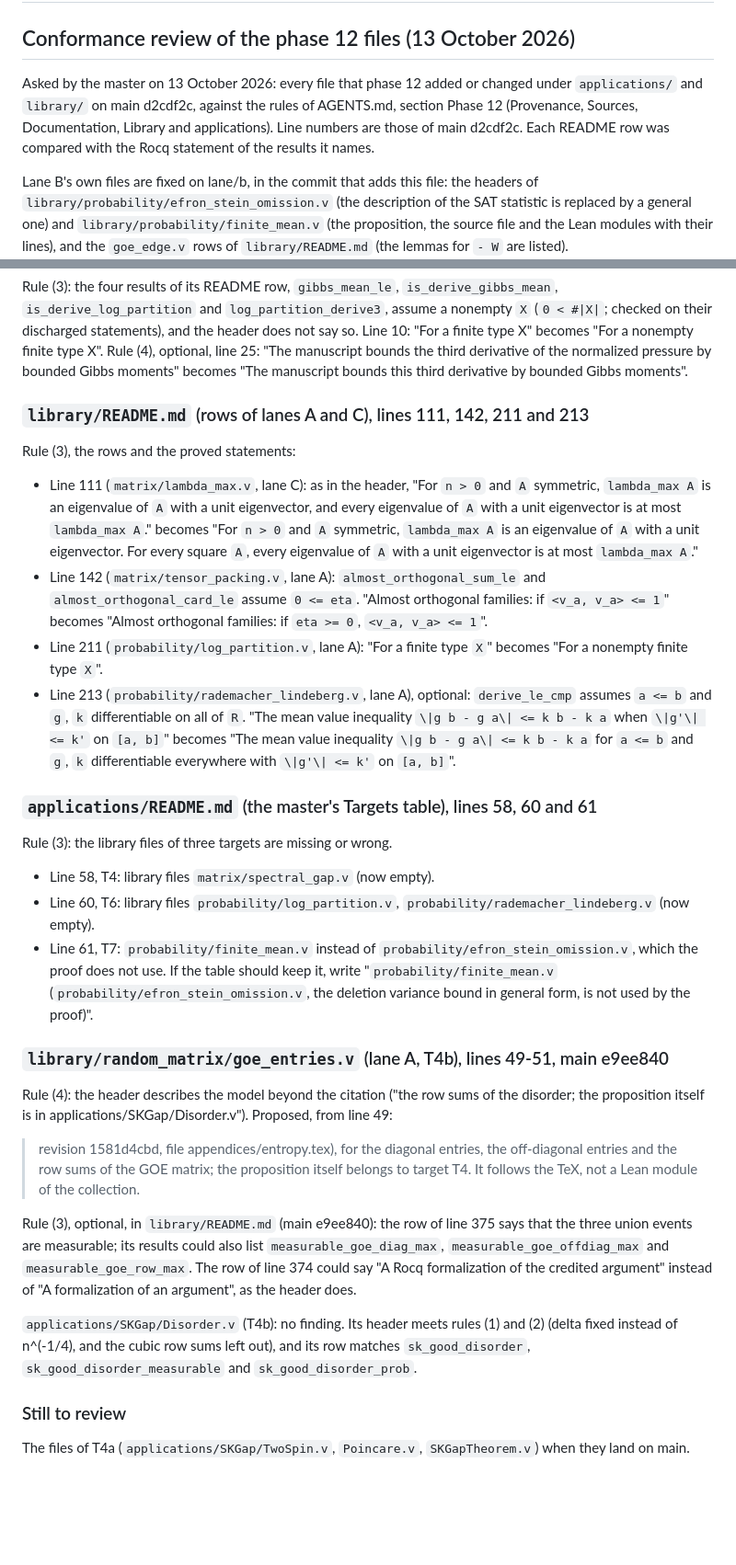
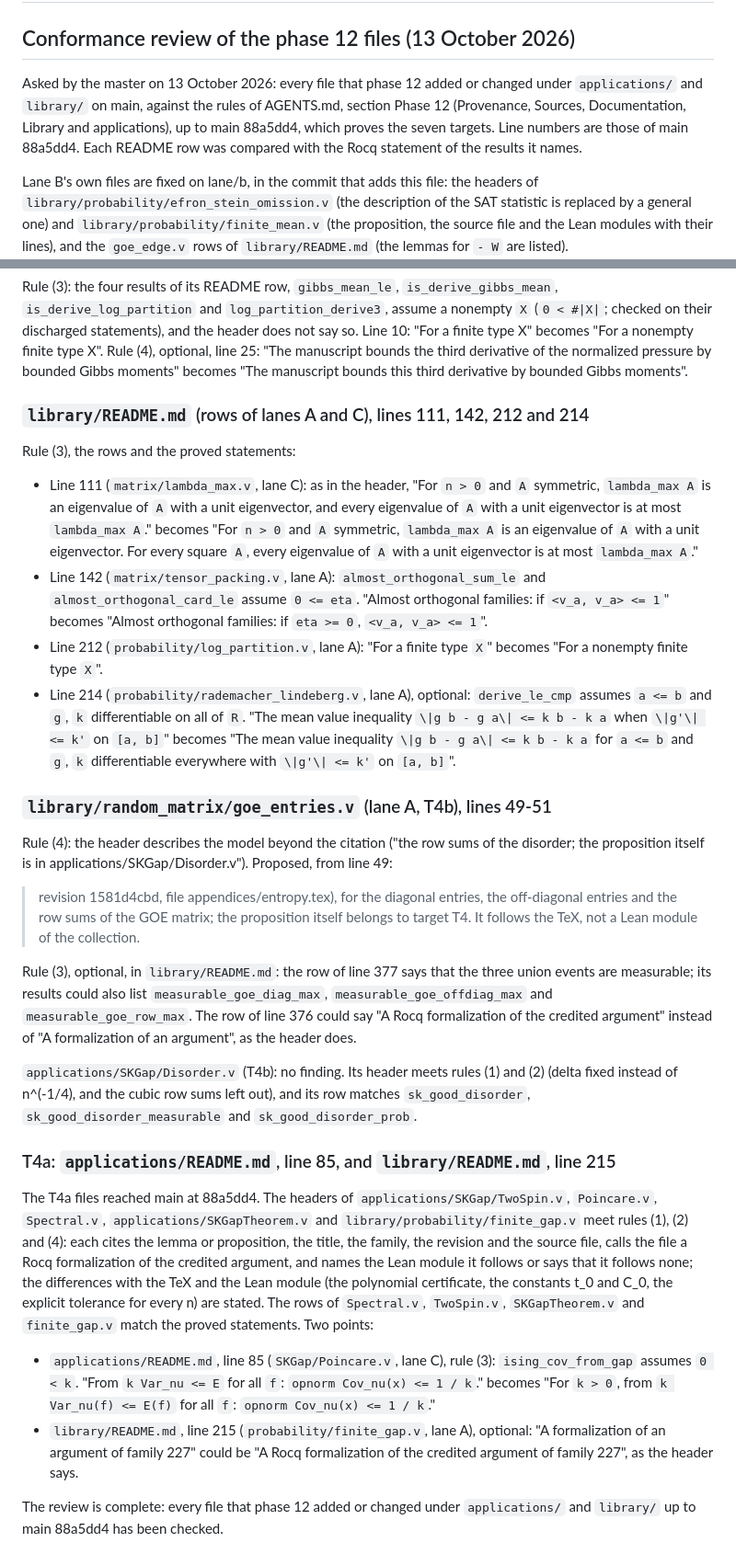
Before and after one commit to LLM4Rocq/ellipsoid_fitting_rocq, a Markdown page: requests/b-to-c.md, 2 parts joined by grey strips. Shown at 92% size. GitHub-like rendering; blank space fills up the shorter version.

Commit message:
Finish the review of the phase 12 files with the T4a files
main 88a5dd4 proves the seven targets. In requests/b-to-c.md: the line
numbers follow 88a5dd4; the entry on the Targets table of
applications/README.md is removed, since 88a5dd4 lists the library files
of T4, T6 and T7; the T4a files are reviewed (their headers meet the
rules, and the row of SKGap/Poincare.v omits the hypothesis k > 0 of
ising_cov_from_gap). The review is complete.

Co-Authored-By: Claude Opus 5.5 <noreply@anthropic.com>

```diff
--- a/requests/b-to-c.md
+++ b/requests/b-to-c.md
@@ -3,10 +3,11 @@
 ## Conformance review of the phase 12 files (13 October 2026)
 
 Asked by the master on 13 October 2026: every file that phase 12 added or
-changed under `applications/` and `library/` on main d2cdf2c, against the
-rules of AGENTS.md, section Phase 12 (Provenance, Sources, Documentation,
-Library and applications). Line numbers are those of main d2cdf2c. Each
-README row was compared with the Rocq statement of the results it names.
+changed under `applications/` and `library/` on main, against the rules
+of AGENTS.md, section Phase 12 (Provenance, Sources, Documentation,
+Library and applications), up to main 88a5dd4, which proves the seven
+targets. Line numbers are those of main 88a5dd4. Each README row was
+compared with the Rocq statement of the results it names.
 
 Lane B's own files are fixed on lane/b, in the commit that adds this
 file: the headers of `library/probability/efron_stein_omission.v` (the
@@ -120,7 +121,7 @@ optional, line 25: "The manuscript bounds the third derivative of the
 normalized pressure by bounded Gibbs moments" becomes "The manuscript
 bounds this third derivative by bounded Gibbs moments".
 
-### `library/README.md` (rows of lanes A and C), lines 111, 142, 211 and 213
+### `library/README.md` (rows of lanes A and C), lines 111, 142, 212 and 214
 
 Rule (3), the rows and the proved statements:
 
@@ -135,29 +136,16 @@ Rule (3), the rows and the proved statements:
   and `almost_orthogonal_card_le` assume `0 <= eta`. "Almost orthogonal
   families: if `<v_a, v_a> <= 1`" becomes "Almost orthogonal families:
   if `eta >= 0`, `<v_a, v_a> <= 1`".
-- Line 211 (`probability/log_partition.v`, lane A): "For a finite type
+- Line 212 (`probability/log_partition.v`, lane A): "For a finite type
   `X`" becomes "For a nonempty finite type `X`".
-- Line 213 (`probability/rademacher_lindeberg.v`, lane A), optional:
+- Line 214 (`probability/rademacher_lindeberg.v`, lane A), optional:
   `derive_le_cmp` assumes `a <= b` and `g`, `k` differentiable on all of
   `R`. "The mean value inequality `\|g b - g a\| <= k b - k a` when
   `\|g'\| <= k'` on `[a, b]`" becomes "The mean value inequality
   `\|g b - g a\| <= k b - k a` for `a <= b` and `g`, `k` differentiable
   everywhere with `\|g'\| <= k'` on `[a, b]`".
 
-### `applications/README.md` (the master's Targets table), lines 58, 60 and 61
-
-Rule (3): the library files of three targets are missing or wrong.
-
-- Line 58, T4: library files `matrix/spectral_gap.v` (now empty).
-- Line 60, T6: library files `probability/log_partition.v`,
-  `probability/rademacher_lindeberg.v` (now empty).
-- Line 61, T7: `probability/finite_mean.v` instead of
-  `probability/efron_stein_omission.v`, which the proof does not use. If
-  the table should keep it, write "`probability/finite_mean.v`
-  (`probability/efron_stein_omission.v`, the deletion variance bound in
-  general form, is not used by the proof)".
-
-### `library/random_matrix/goe_entries.v` (lane A, T4b), lines 49-51, main e9ee840
+### `library/random_matrix/goe_entries.v` (lane A, T4b), lines 49-51
 
 Rule (4): the header describes the model beyond the citation ("the row
 sums of the disorder; the proposition itself is in
@@ -168,10 +156,10 @@ applications/SKGap/Disorder.v"). Proposed, from line 49:
 > the proposition itself belongs to target T4. It follows the TeX, not a
 > Lean module of the collection.
 
-Rule (3), optional, in `library/README.md` (main e9ee840): the row of
-line 375 says that the three union events are measurable; its results
-could also list `measurable_goe_diag_max`, `measurable_goe_offdiag_max`
-and `measurable_goe_row_max`. The row of line 374 could say "A Rocq
+Rule (3), optional, in `library/README.md`: the row of line 377 says
+that the three union events are measurable; its results could also list
+`measurable_goe_diag_max`, `measurable_goe_offdiag_max` and
+`measurable_goe_row_max`. The row of line 376 could say "A Rocq
 formalization of the credited argument" instead of "A formalization of an
 argument", as the header does.
 
@@ -180,7 +168,28 @@ rules (1) and (2) (delta fixed instead of n^(-1/4), and the cubic row
 sums left out), and its row matches `sk_good_disorder`,
 `sk_good_disorder_measurable` and `sk_good_disorder_prob`.
 
-### Still to review
+### T4a: `applications/README.md`, line 85, and `library/README.md`, line 215
 
-The files of T4a (`applications/SKGap/TwoSpin.v`, `Poincare.v`,
-`SKGapTheorem.v`) when they land on main.
+The T4a files reached main at 88a5dd4. The headers of
+`applications/SKGap/TwoSpin.v`, `Poincare.v`, `Spectral.v`,
+`applications/SKGapTheorem.v` and `library/probability/finite_gap.v` meet
+rules (1), (2) and (4): each cites the lemma or proposition, the title,
+the family, the revision and the source file, calls the file a Rocq
+formalization of the credited argument, and names the Lean module it
+follows or says that it follows none; the differences with the TeX and
+the Lean module (the polynomial certificate, the constants t_0 and C_0,
+the explicit tolerance for every n) are stated. The rows of `Spectral.v`,
+`TwoSpin.v`, `SKGapTheorem.v` and `finite_gap.v` match the proved
+statements. Two points:
+
+- `applications/README.md`, line 85 (`SKGap/Poincare.v`, lane C), rule
+  (3): `ising_cov_from_gap` assumes `0 < k`. "From `k Var_nu <= E` for all
+  `f`: `opnorm Cov_nu(x) <= 1 / k`." becomes "For `k > 0`, from
+  `k Var_nu(f) <= E(f)` for all `f`: `opnorm Cov_nu(x) <= 1 / k`."
+- `library/README.md`, line 215 (`probability/finite_gap.v`, lane A),
+  optional: "A formalization of an argument of family 227" could be "A
+  Rocq formalization of the credited argument of family 227", as the
+  header says.
+
+The review is complete: every file that phase 12 added or changed under
+`applications/` and `library/` up to main 88a5dd4 has been checked.
```
